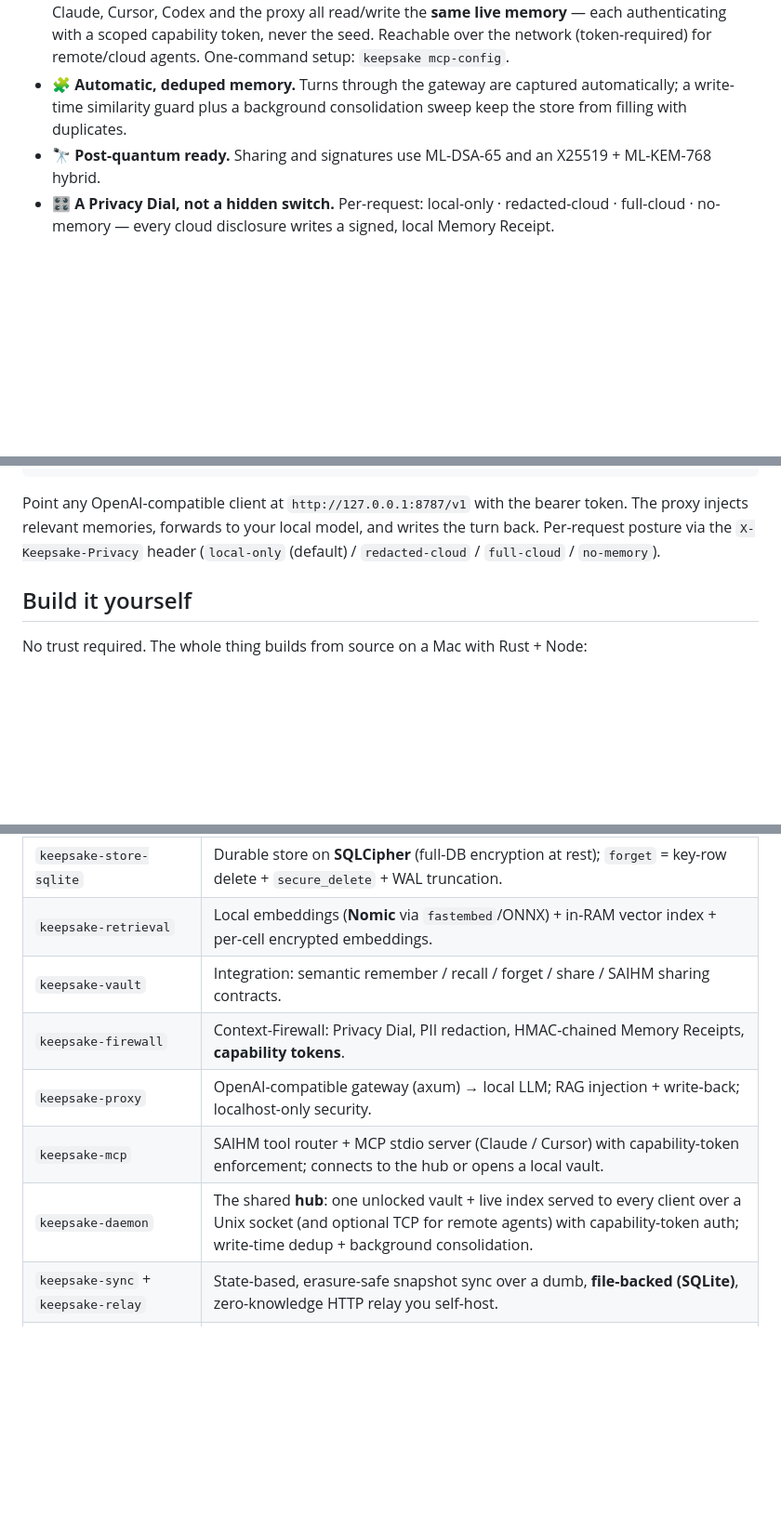
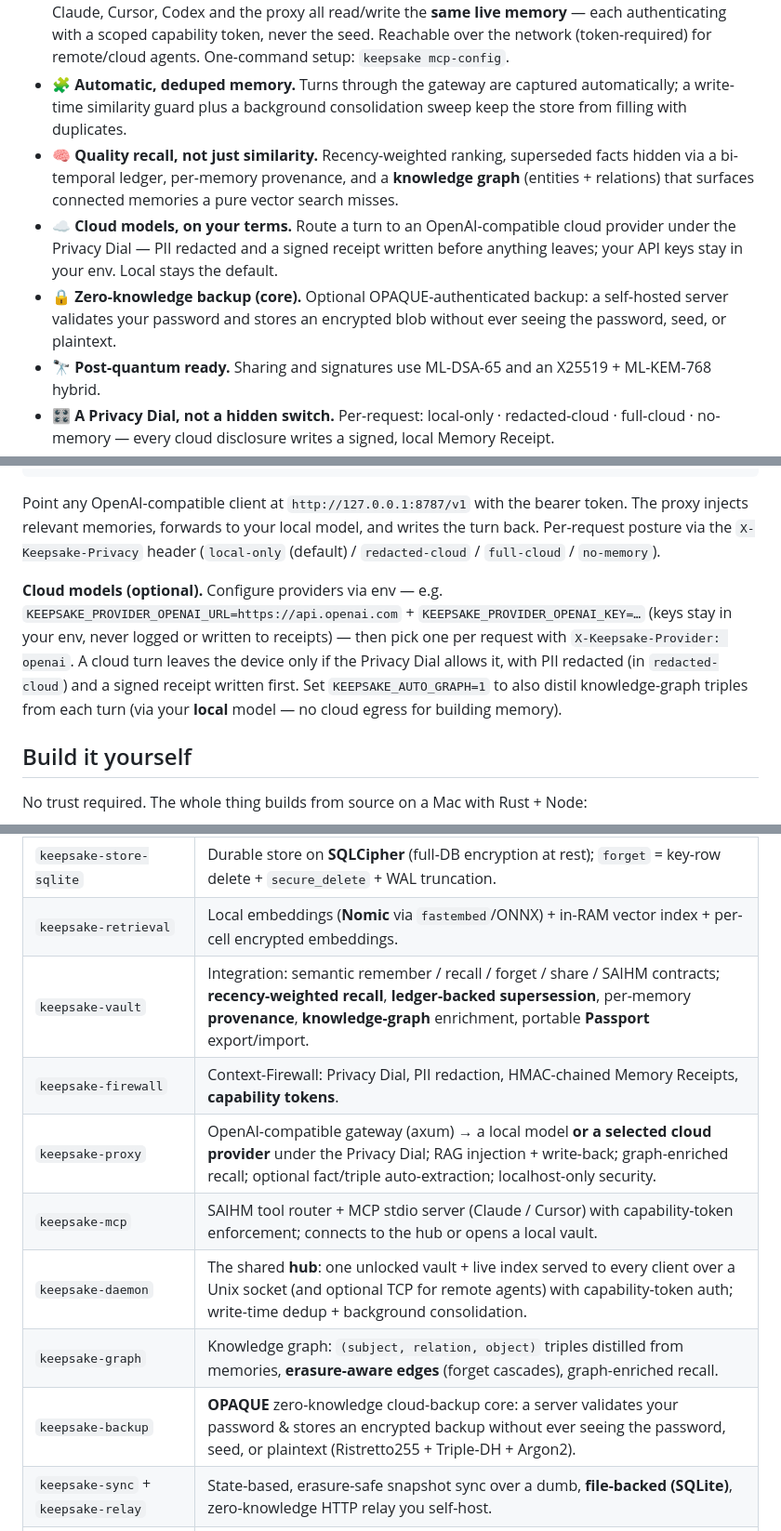
Before and after one commit to keepsake-hq/keepsake, a Markdown page: README.md, 3 parts joined by grey strips. Shown at 93% size. GitHub-like rendering; blank space fills up the shorter version.

```diff
--- a/README.md
+++ b/README.md
@@ -37,6 +37,9 @@ Most "AI memory" lives on someone else's servers, tied to one vendor, readable b
 - 🛰️ **Use it with any model.** A local OpenAI-compatible gateway (swap your `base_url`) and an MCP server for Claude / Cursor / Codex.
 - 🔗 **One hub, every agent.** Run the shared hub (`keepsake serve`, or just open the desktop app) and Claude, Cursor, Codex and the proxy all read/write the **same live memory** — each authenticating with a scoped capability token, never the seed. Reachable over the network (token-required) for remote/cloud agents. One-command setup: `keepsake mcp-config`.
 - 🧩 **Automatic, deduped memory.** Turns through the gateway are captured automatically; a write-time similarity guard plus a background consolidation sweep keep the store from filling with duplicates.
+- 🧠 **Quality recall, not just similarity.** Recency-weighted ranking, superseded facts hidden via a bi-temporal ledger, per-memory provenance, and a **knowledge graph** (entities + relations) that surfaces connected memories a pure vector search misses.
+- ☁️ **Cloud models, on your terms.** Route a turn to an OpenAI-compatible cloud provider under the Privacy Dial — PII redacted and a signed receipt written before anything leaves; your API keys stay in your env. Local stays the default.
+- 🔒 **Zero-knowledge backup (core).** Optional OPAQUE-authenticated backup: a self-hosted server validates your password and stores an encrypted blob without ever seeing the password, seed, or plaintext.
 - 🔭 **Post-quantum ready.** Sharing and signatures use ML-DSA-65 and an X25519 + ML-KEM-768 hybrid.
 - 🎛️ **A Privacy Dial, not a hidden switch.** Per-request: local-only · redacted-cloud · full-cloud · no-memory — every cloud disclosure writes a signed, local Memory Receipt.
 
@@ -89,6 +92,8 @@ KEEPSAKE_DB="$HOME/.keepsake/vault.db" \
 
 Point any OpenAI-compatible client at `http://127.0.0.1:8787/v1` with the bearer token. The proxy injects relevant memories, forwards to your local model, and writes the turn back. Per-request posture via the `X-Keepsake-Privacy` header (`local-only` (default) / `redacted-cloud` / `full-cloud` / `no-memory`).
 
+**Cloud models (optional).** Configure providers via env — e.g. `KEEPSAKE_PROVIDER_OPENAI_URL=https://api.openai.com` + `KEEPSAKE_PROVIDER_OPENAI_KEY=…` (keys stay in your env, never logged or written to receipts) — then pick one per request with `X-Keepsake-Provider: openai`. A cloud turn leaves the device only if the Privacy Dial allows it, with PII redacted (in `redacted-cloud`) and a signed receipt written first. Set `KEEPSAKE_AUTO_GRAPH=1` to also distil knowledge-graph triples from each turn (via your **local** model — no cloud egress for building memory).
+
 ## Build it yourself
 
 No trust required. The whole thing builds from source on a Mac with Rust + Node:
@@ -113,11 +118,13 @@ A Rust workspace. The security-critical core is one small, auditable set of crat
 | `keepsake-core` | Two-plane store (append-only content vs. **erasable** key-manifest); bi-temporal Contradiction Ledger. |
 | `keepsake-store-sqlite` | Durable store on **SQLCipher** (full-DB encryption at rest); `forget` = key-row delete + `secure_delete` + WAL truncation. |
 | `keepsake-retrieval` | Local embeddings (**Nomic** via `fastembed`/ONNX) + in-RAM vector index + per-cell encrypted embeddings. |
-| `keepsake-vault` | Integration: semantic remember / recall / forget / share / SAIHM sharing contracts. |
+| `keepsake-vault` | Integration: semantic remember / recall / forget / share / SAIHM contracts; **recency-weighted recall**, **ledger-backed supersession**, per-memory **provenance**, **knowledge-graph** enrichment, portable **Passport** export/import. |
 | `keepsake-firewall` | Context-Firewall: Privacy Dial, PII redaction, HMAC-chained Memory Receipts, **capability tokens**. |
-| `keepsake-proxy` | OpenAI-compatible gateway (axum) → local LLM; RAG injection + write-back; localhost-only security. |
+| `keepsake-proxy` | OpenAI-compatible gateway (axum) → a local model **or a selected cloud provider** under the Privacy Dial; RAG injection + write-back; graph-enriched recall; optional fact/triple auto-extraction; localhost-only security. |
 | `keepsake-mcp` | SAIHM tool router + MCP stdio server (Claude / Cursor) with capability-token enforcement; connects to the hub or opens a local vault. |
 | `keepsake-daemon` | The shared **hub**: one unlocked vault + live index served to every client over a Unix socket (and optional TCP for remote agents) with capability-token auth; write-time dedup + background consolidation. |
+| `keepsake-graph` | Knowledge graph: `(subject, relation, object)` triples distilled from memories, **erasure-aware edges** (forget cascades), graph-enriched recall. |
+| `keepsake-backup` | **OPAQUE** zero-knowledge cloud-backup core: a server validates your password & stores an encrypted backup without ever seeing the password, seed, or plaintext (Ristretto255 + Triple-DH + Argon2). |
 | `keepsake-sync` + `keepsake-relay` | State-based, erasure-safe snapshot sync over a dumb, **file-backed (SQLite)**, zero-knowledge HTTP relay you self-host. |
 | `keepsake-desktop-core` + `apps/desktop` | **Tauri v2** desktop app — testable command core + a local, offline, Tailwind-v4 frontend. |
 
```
Also changed, not shown: ROADMAP.md (+45 -11 lines).
